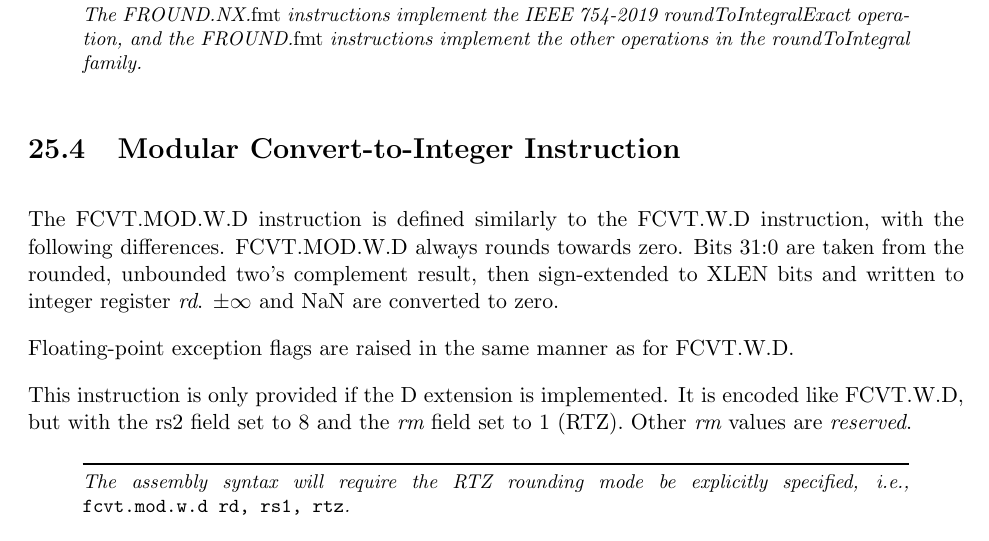
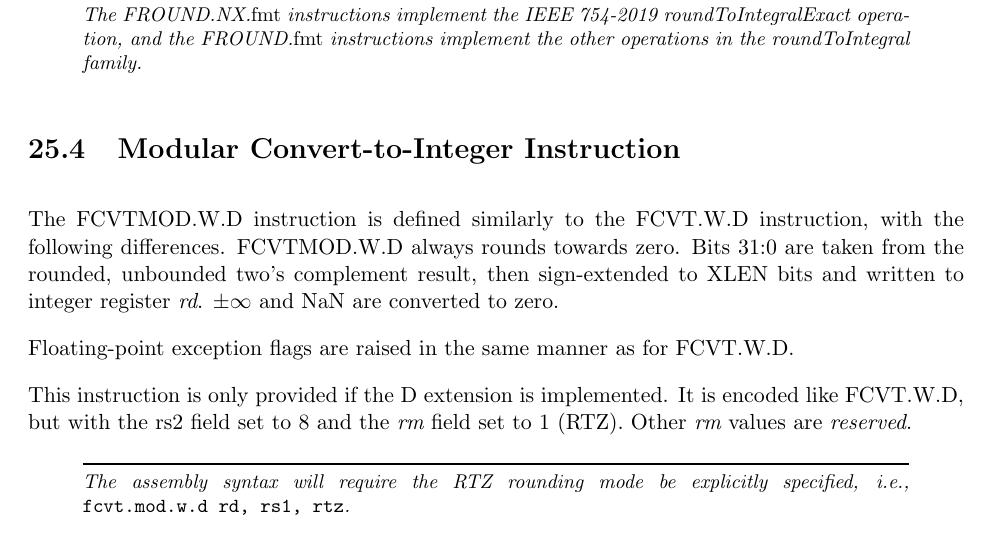
Before and after one commit to riscv/riscv-isa-manual, a LaTeX thesis (src/riscv-spec.tex, which reads src/zfa.tex): part of page 162 of 253, cut so that both start at the same text. Compiled offline with pdfLaTeX.

Commit message:
FCVT.MOD -> FCVTMOD
The dots separate operands; we prefer not to use them to delineate
words within the operator.

```diff
--- a/src/zfa.tex
+++ b/src/zfa.tex
@@ -174,9 +174,9 @@ implement the other operations in the roundToIntegral family.
 
 \section{Modular Convert-to-Integer Instruction}
 
-The FCVT.MOD.W.D instruction is defined similarly to the FCVT.W.D
+The FCVTMOD.W.D instruction is defined similarly to the FCVT.W.D
 instruction, with the following differences.
-FCVT.MOD.W.D always rounds towards zero.
+FCVTMOD.W.D always rounds towards zero.
 Bits 31:0 are taken from the rounded, unbounded two's complement result,
 then sign-extended to XLEN bits and written to integer register {\em rd}.
 $\pm\infty$ and NaN are converted to zero.
```
Also changed, not shown: src/zfa.tex (2 more changed lines).
